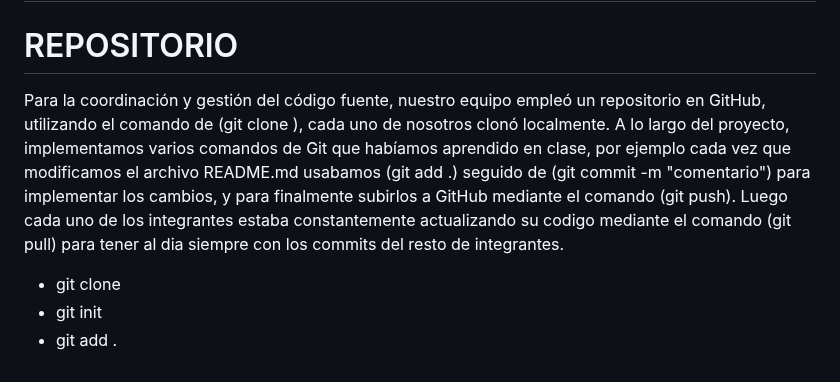
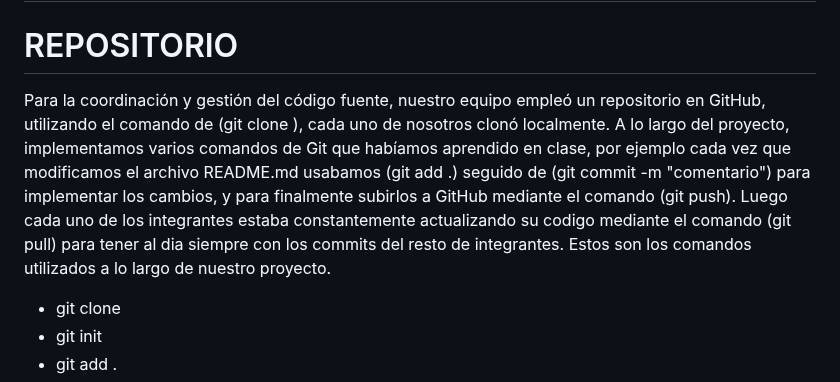
Before and after one commit to JuanCortabarria/Cortabarria-Kalichman-Orona, a Markdown page: README.md, the part around the change. Drawn GitHub-style.

Commit message:
cambio x2

```diff
--- a/README.md
+++ b/README.md
@@ -2,7 +2,7 @@
 
 # REPOSITORIO
 
-Para la coordinación y gestión del código fuente, nuestro equipo empleó un repositorio en GitHub, utilizando el comando de (git clone <url del repo>), cada uno de nosotros clonó localmente. A lo largo del proyecto, implementamos varios comandos de Git que habíamos aprendido en clase, por ejemplo cada vez que modificamos el archivo README.md usabamos (git add .) seguido de (git commit -m "comentario") para implementar los cambios, y para finalmente subirlos a GitHub mediante el comando (git push). Luego cada uno de los integrantes estaba constantemente actualizando su codigo mediante el comando (git pull) para tener al dia siempre con los commits del resto de integrantes.
+Para la coordinación y gestión del código fuente, nuestro equipo empleó un repositorio en GitHub, utilizando el comando de (git clone <url del repo>), cada uno de nosotros clonó localmente. A lo largo del proyecto, implementamos varios comandos de Git que habíamos aprendido en clase, por ejemplo cada vez que modificamos el archivo README.md usabamos (git add .) seguido de (git commit -m "comentario") para implementar los cambios, y para finalmente subirlos a GitHub mediante el comando (git push). Luego cada uno de los integrantes estaba constantemente actualizando su codigo mediante el comando (git pull) para tener al dia siempre con los commits del resto de integrantes. Estos son los comandos utilizados a lo largo de nuestro proyecto.
 
 + git clone
 + git init
```
